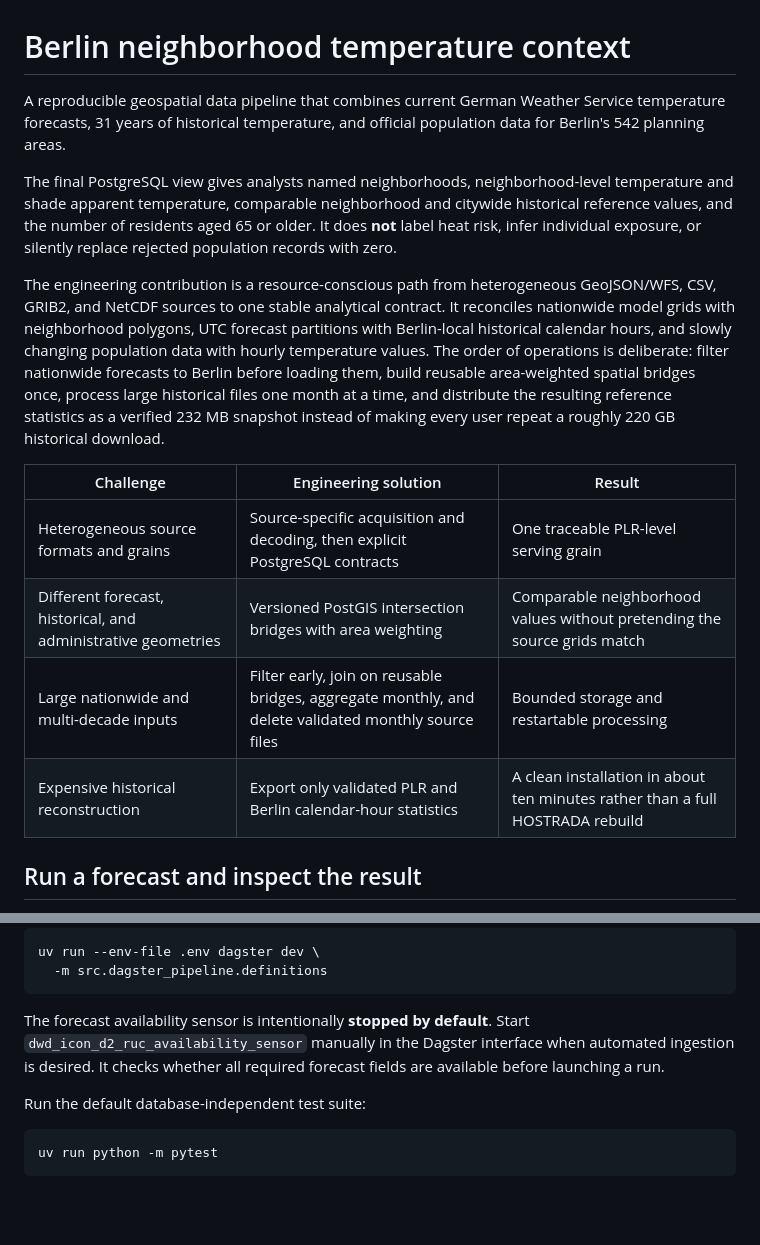
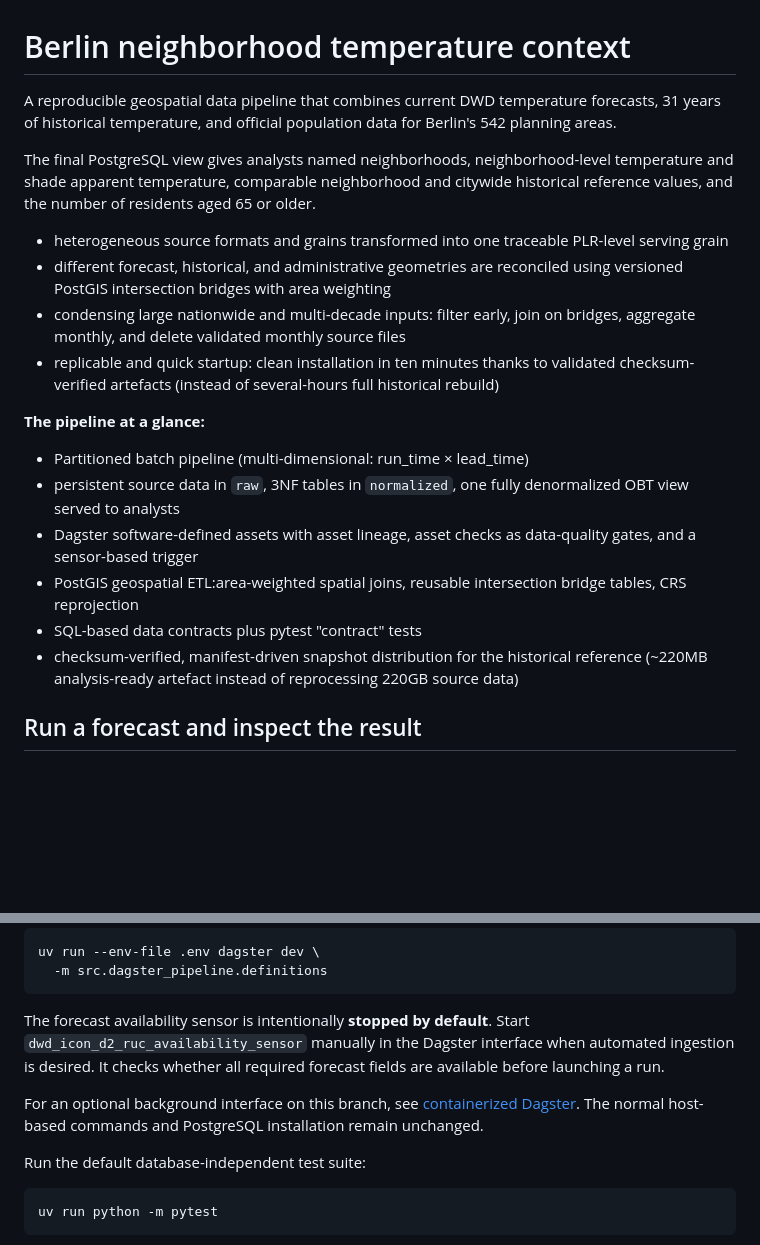
Before and after one commit to ohexel/lwr, a Markdown page: README.md, 2 parts joined by grey strips. Rendered like a GitHub page; blank space fills up the shorter version.

Commit message:
docs: update README

````diff
--- a/README.md
+++ b/README.md
@@ -1,32 +1,26 @@
 # Berlin neighborhood temperature context
 
-A reproducible geospatial data pipeline that combines current German Weather
-Service temperature forecasts, 31 years of historical temperature, and official
-population data for Berlin's 542 planning areas.
+A reproducible geospatial data pipeline that combines current DWD temperature
+forecasts, 31 years of historical temperature, and official population data for
+Berlin's 542 planning areas.
 
 The final PostgreSQL view gives analysts named neighborhoods, neighborhood-level
 temperature and shade apparent temperature, comparable neighborhood and
 citywide historical reference values, and the number of residents aged 65 or
-older. It does **not** label heat risk, infer individual exposure, or silently
-replace rejected population records with zero.
+older.
 
-The engineering contribution is a resource-conscious path from heterogeneous
-GeoJSON/WFS, CSV, GRIB2, and NetCDF sources to one stable analytical contract.
-It reconciles nationwide model grids with neighborhood polygons, UTC forecast
-partitions with Berlin-local historical calendar hours, and slowly changing
-population data with hourly temperature values. The order of operations is
-deliberate: filter nationwide forecasts to Berlin before loading them, build
-reusable area-weighted spatial bridges once, process large historical files one
-month at a time, and distribute the resulting reference statistics as a
-verified 232 MB snapshot instead of making every user repeat a roughly 220 GB
-historical download.
+- heterogeneous source formats and grains transformed into one traceable PLR-level serving grain
+- different forecast, historical, and administrative geometries are reconciled using versioned PostGIS intersection bridges with area weighting
+- condensing large nationwide and multi-decade inputs: filter early, join on bridges, aggregate monthly, and delete validated monthly source files
+- replicable and quick startup: clean installation in ten minutes thanks to validated checksum-verified artefacts (instead of several-hours full historical rebuild)
 
-| Challenge | Engineering solution | Result |
-| --- | --- | --- |
-| Heterogeneous source formats and grains | Source-specific acquisition and decoding, then explicit PostgreSQL contracts | One traceable PLR-level serving grain |
-| Different forecast, historical, and administrative geometries | Versioned PostGIS intersection bridges with area weighting | Comparable neighborhood values without pretending the source grids match |
-| Large nationwide and multi-decade inputs | Filter early, join on reusable bridges, aggregate monthly, and delete validated monthly source files | Bounded storage and restartable processing |
-| Expensive historical reconstruction | Export only validated PLR and Berlin calendar-hour statistics | A clean installation in about ten minutes rather than a full HOSTRADA rebuild |
+**The pipeline at a glance:**
+- Partitioned batch pipeline (multi-dimensional: run_time × lead_time)
+- persistent source data in `raw`, 3NF tables in `normalized`, one fully denormalized OBT view served to analysts
+- Dagster software-defined assets with asset lineage, asset checks as data-quality gates, and a sensor-based trigger
+- PostGIS geospatial ETL:area-weighted spatial joins, reusable intersection bridge tables, CRS reprojection
+- SQL-based data contracts plus pytest "contract" tests
+- checksum-verified, manifest-driven snapshot distribution for the historical reference (~220MB analysis-ready artefact instead of reprocessing 220GB source data)
 
 ## Run a forecast and inspect the result
 
@@ -184,6 +178,10 @@ The forecast availability sensor is intentionally **stopped by default**. Start
 automated ingestion is desired. It checks whether all required forecast fields
 are available before launching a run.
 
+For an optional background interface on this branch, see
+[containerized Dagster](docs/optional-dagster-container.md). The normal
+host-based commands and PostgreSQL installation remain unchanged.
+
 Run the default database-independent test suite:
 
 ```bash
````
